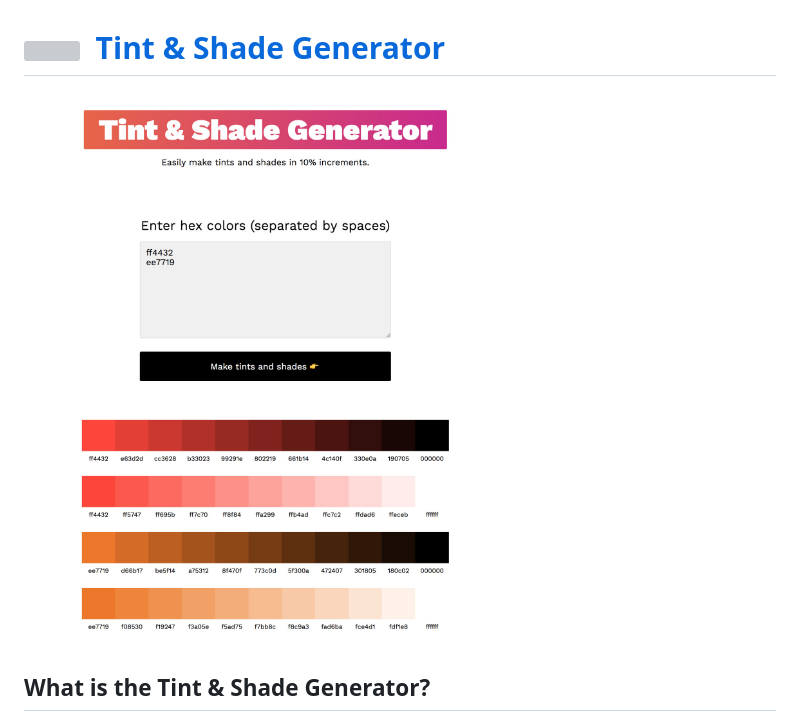
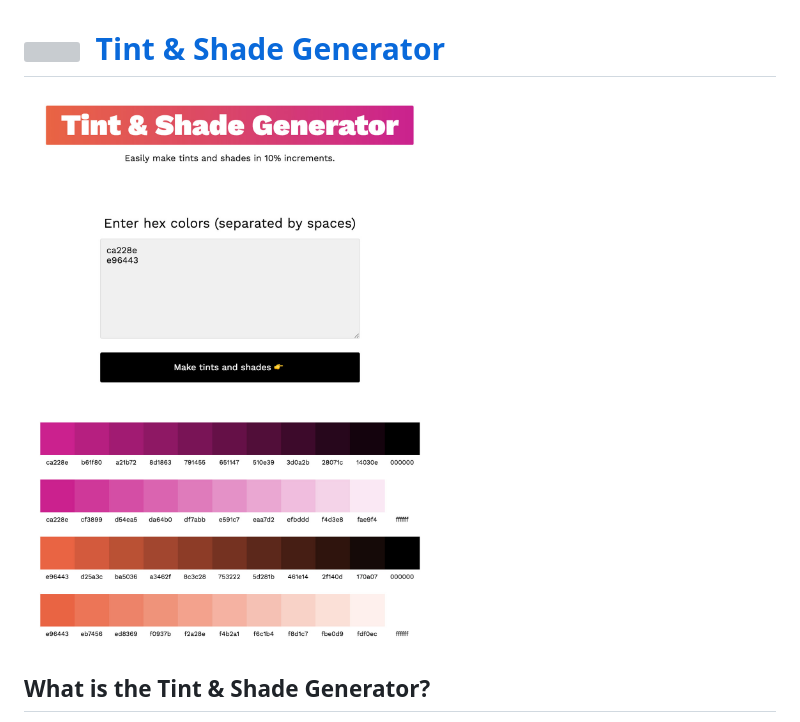
Before and after one commit to edelstone/tints-and-shades, a Markdown page: README.md, the part around the change. Drawn GitHub-style; pictures changed too: images/maketintsandshades.jpg (deleted), images/screenshot.jpg (added); grey boxes are pictures that could not be loaded.

Commit message:
updates screenshot

```diff
--- a/README.md
+++ b/README.md
@@ -1,6 +1,6 @@
 # [<img src="https://maketintsandshades.com/favicon.ico" width="25px" />](https://maketintsandshades.com) &nbsp;[Tint & Shade Generator](https://maketintsandshades.com)
 
-<img src="/images/maketintsandshades.jpg" />
+<img src="/images/screenshot.jpg" />
 
 ## What is the Tint & Shade Generator?
 The purpose of this tool is to accurately produce tints (lighter variants) and shades (darker variants) of a given hex color in 10% increments.
```
Also changed, not shown: 1 other file.
